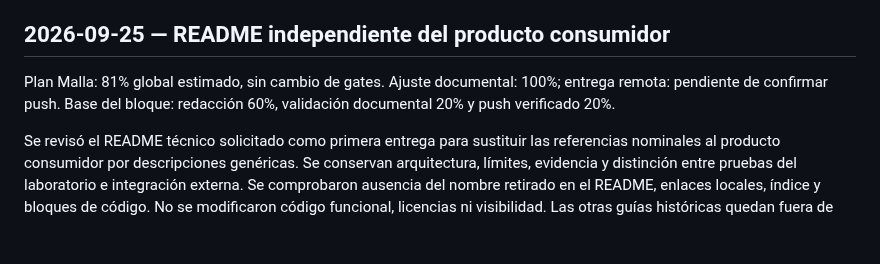
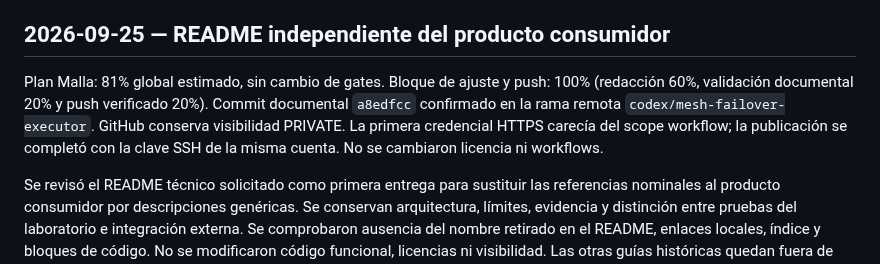
Before and after one commit to Frazko/Mesh-Lab, a Markdown page: docs/progress.md, the part around the change. GitHub-like rendering; blank space fills up the shorter version.

Commit message:
docs: record verified private repository push

```diff
--- a/docs/progress.md
+++ b/docs/progress.md
@@ -1881,9 +1881,12 @@ de un reporte sobre su ubicación en los dispositivos.
 
 ## 2026-09-25 — README independiente del producto consumidor
 
-Plan Malla: 81% global estimado, sin cambio de gates. Ajuste documental: 100%;
-entrega remota: pendiente de confirmar push. Base del bloque: redacción 60%,
-validación documental 20% y push verificado 20%.
+Plan Malla: 81% global estimado, sin cambio de gates. Bloque de ajuste y push:
+100% (redacción 60%, validación documental 20% y push verificado 20%).
+Commit documental `a8edfcc` confirmado en la rama remota
+`codex/mesh-failover-executor`. GitHub conserva visibilidad PRIVATE. La primera
+credencial HTTPS carecía del scope workflow; la publicación se completó con la
+clave SSH de la misma cuenta. No se cambiaron licencia ni workflows.
 
 Se revisó el README técnico solicitado como primera entrega para sustituir las
 referencias nominales al producto consumidor por descripciones genéricas. Se
```
